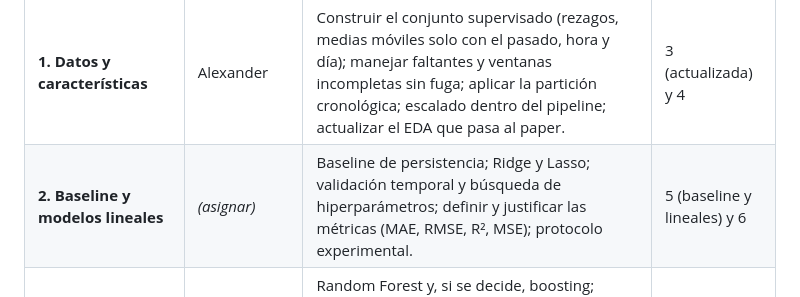
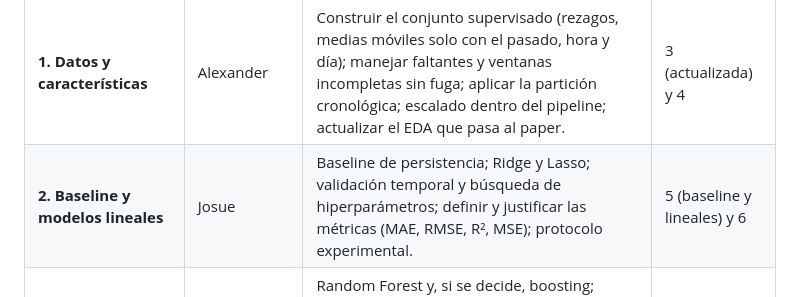
Before and after one commit to AIexander-lx/prediccion-pm25-santa-anita-, a Markdown page: README.md, the part around the change. GitHub-like rendering.

```diff
--- a/README.md
+++ b/README.md
@@ -81,7 +81,7 @@ Cuatro roles de carga similar. Cada rol tiene su código, sus secciones del pape
 | Rol | Responsable | Responsabilidades | Secciones del paper |
 |---|---|---|---|
 | **1. Datos y características** | Alexander | Construir el conjunto supervisado (rezagos, medias móviles solo con el pasado, hora y día); manejar faltantes y ventanas incompletas sin fuga; aplicar la partición cronológica; escalado dentro del pipeline; actualizar el EDA que pasa al paper. | 3 (actualizada) y 4 |
-| **2. Baseline y modelos lineales** | _(asignar)_ | Baseline de persistencia; Ridge y Lasso; validación temporal y búsqueda de hiperparámetros; definir y justificar las métricas (MAE, RMSE, R², MSE); protocolo experimental. | 5 (baseline y lineales) y 6 |
+| **2. Baseline y modelos lineales** |Josue| Baseline de persistencia; Ridge y Lasso; validación temporal y búsqueda de hiperparámetros; definir y justificar las métricas (MAE, RMSE, R², MSE); protocolo experimental. | 5 (baseline y lineales) y 6 |
 | **3. Modelos no lineales y análisis de errores** | _(asignar)_ | Random Forest y, si se decide, boosting; ajuste de hiperparámetros; comparación con el baseline y los lineales; importancia de variables; análisis de errores y del régimen de concentraciones altas; respuesta a las tres preguntas de investigación. | 5 (no lineales) y 7 |
 | **4. Reporte, repositorio y presentación** | _(asignar)_ | Armar el paper en IEEE (hasta 12 páginas); redactar resumen, introducción, discusión, limitaciones, ética, conclusiones y referencias; mantener el repo reproducible (README, dependencias, notebooks); armar la presentación de 10 minutos y coordinar el ensayo. | 1, 2, 8, 9 y 10 |
 
```
